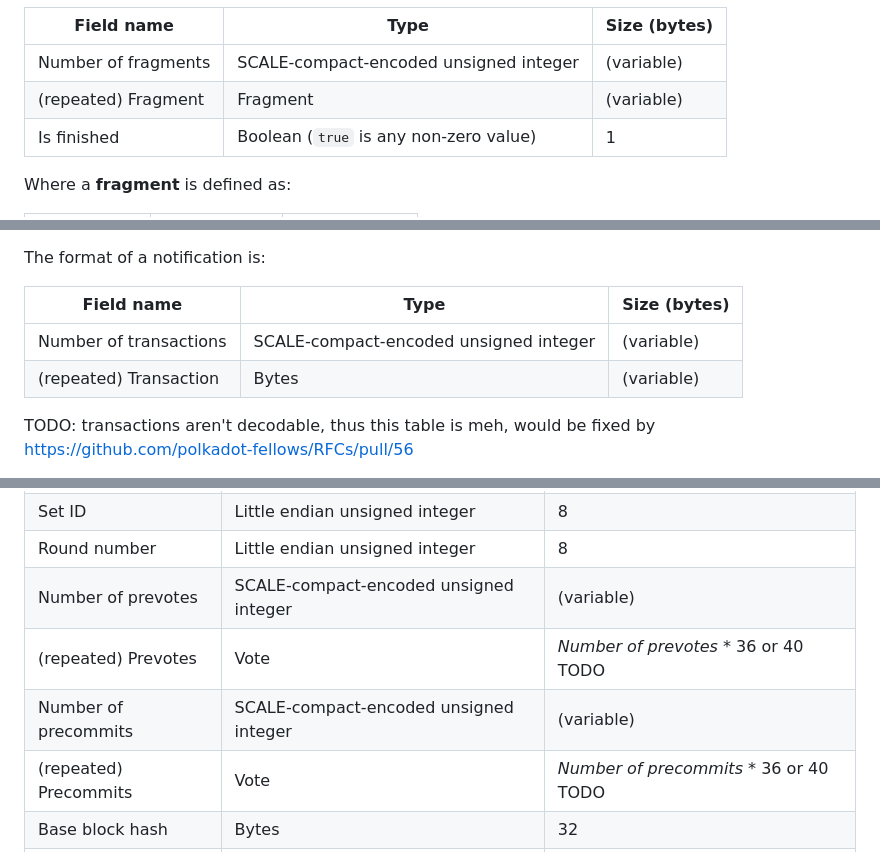
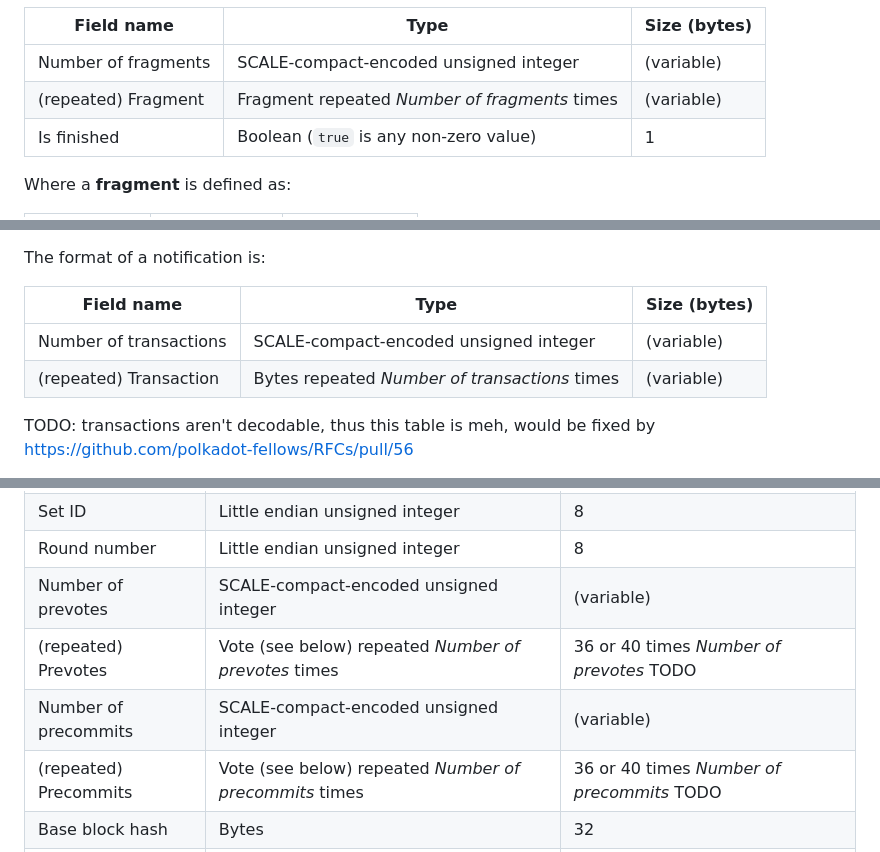
Before and after one commit to tomaka/spec, a Markdown page: src/network-protocol.md, 3 parts joined by grey strips. Drawn GitHub-style.

```diff
--- a/src/network-protocol.md
+++ b/src/network-protocol.md
@@ -113,7 +113,7 @@ The **response** is as follows:
 | Field name         | Type      | Size (bytes)   |
 | ------------------ | --------- | -------------- |
 | Number of fragments | SCALE-compact-encoded unsigned integer | (variable) |
-| (repeated) Fragment | Fragment | (variable) |
+| (repeated) Fragment | Fragment repeated *Number of fragments* times | (variable) |
 | Is finished | Boolean (`true` is any non-zero value) | 1 |
 
 Where a **fragment** is defined as:
@@ -353,7 +353,7 @@ The format of a notification is:
 | Field name         | Type      | Size (bytes)   |
 | ------------------ | --------- | -------------- |
 | Number of transactions | SCALE-compact-encoded unsigned integer | (variable) |
-| (repeated) Transaction | Bytes | (variable) |
+| (repeated) Transaction | Bytes repeated *Number of transactions* times | (variable) |
 
 TODO: transactions aren't decodable, thus this table is meh, would be fixed by https://github.com/polkadot-fellows/RFCs/pull/56
 
@@ -432,9 +432,9 @@ TODO: according to smoldot the set id is before the round number, whereas everyw
 | Set ID | Little endian unsigned integer | 8 |
 | Round number | Little endian unsigned integer | 8 |
 | Number of prevotes | SCALE-compact-encoded unsigned integer | (variable) |
-| (repeated) Prevotes | Vote | *Number of prevotes* * 36 or 40 TODO |
+| (repeated) Prevotes | Vote (see below) repeated *Number of prevotes* times | 36 or 40 times *Number of prevotes* TODO |
 | Number of precommits | SCALE-compact-encoded unsigned integer | (variable) |
-| (repeated) Precommits | Vote | *Number of precommits* * 36 or 40 TODO |
+| (repeated) Precommits | Vote (see below) repeated *Number of precommits* times | 36 or 40 times *Number of precommits*  TODO |
 | Base block hash | Bytes | 32 |
 | Base block number | Little endian unsigned integer | 4 TODO or 8 due to block number |
 
```
Also changed, not shown: src/blocks-finalization.md (+5 -5 lines), src/blocks.md (+2 -2 lines).
